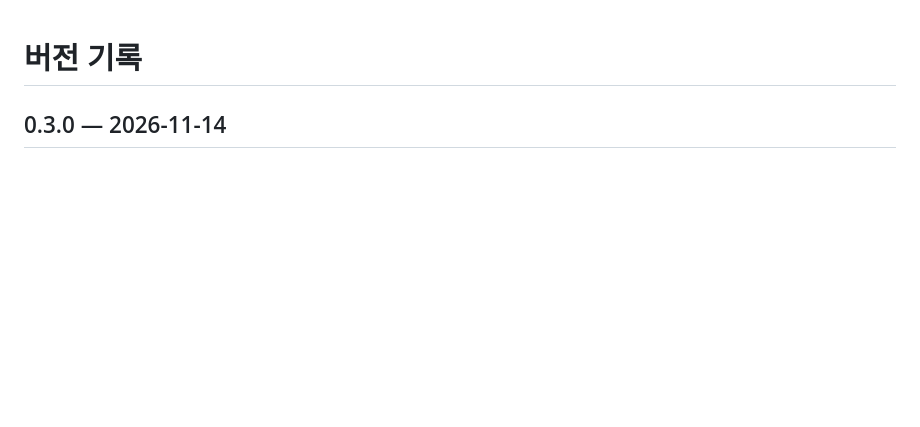
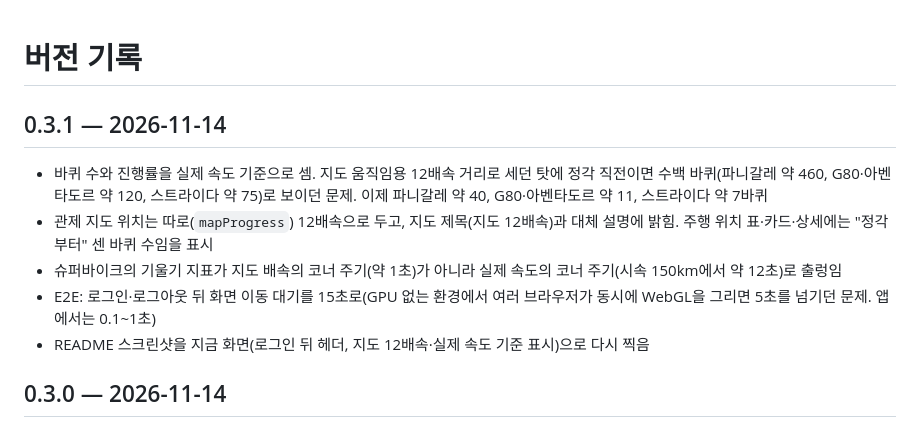
Before and after one commit to ryushin01/kao, a Markdown page: CHANGELOG.md, the part around the change. Rendered like a GitHub page; blank space fills up the shorter version.

```diff
--- a/CHANGELOG.md
+++ b/CHANGELOG.md
@@ -1,4 +1,12 @@
 # 버전 기록
+
+## 0.3.1 — 2026-11-14
+
+- 바퀴 수와 진행률을 실제 속도 기준으로 셈. 지도 움직임용 12배속 거리로 세던 탓에 정각 직전이면 수백 바퀴(파니갈레 약 460, G80·아벤타도르 약 120, 스트라이다 약 75)로 보이던 문제. 이제 파니갈레 약 40, G80·아벤타도르 약 11, 스트라이다 약 7바퀴
+- 관제 지도 위치는 따로(`mapProgress`) 12배속으로 두고, 지도 제목(지도 12배속)과 대체 설명에 밝힘. 주행 위치 표·카드·상세에는 "정각부터" 센 바퀴 수임을 표시
+- 슈퍼바이크의 기울기 지표가 지도 배속의 코너 주기(약 1초)가 아니라 실제 속도의 코너 주기(시속 150km에서 약 12초)로 출렁임
+- E2E: 로그인·로그아웃 뒤 화면 이동 대기를 15초로(GPU 없는 환경에서 여러 브라우저가 동시에 WebGL을 그리면 5초를 넘기던 문제. 앱에서는 0.1~1초)
+- README 스크린샷을 지금 화면(로그인 뒤 헤더, 지도 12배속·실제 속도 기준 표시)으로 다시 찍음
 
 ## 0.3.0 — 2026-11-14
 
```
Also changed, not shown: README.md (+1 -1 lines), docs/development.md (+1 -1 lines), docs/images/fleet.jpg, docs/images/home.jpg, docs/images/mobile.jpg, docs/images/vehicle.jpg, 11 other files.
